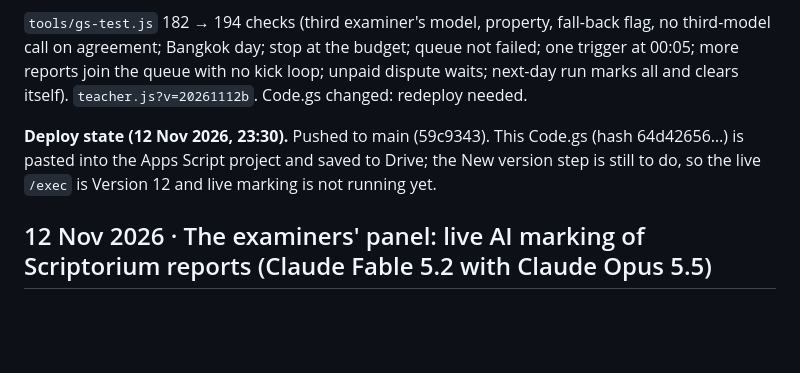
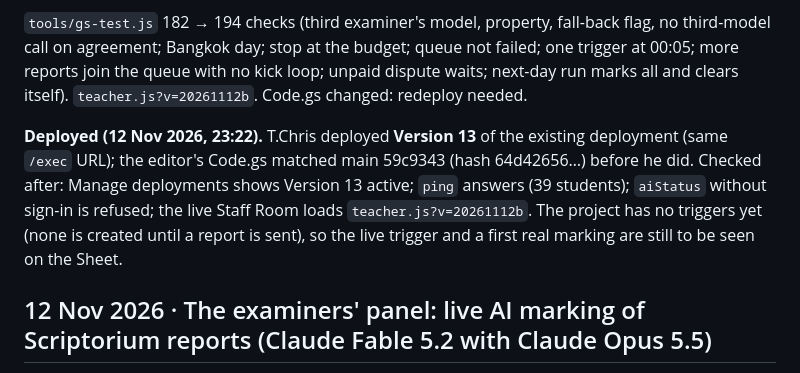
Before and after one commit to pegasus028/IELTS-WT1, a Markdown page: QA-REPORT.md, the part around the change. Rendered like a GitHub page; blank space fills up the shorter version.

Commit message:
QA-REPORT: Code.gs Version 13 deployed (examiners' panel live)
Co-Authored-By: Claude Fable 5.2 <noreply@anthropic.com>
Claude-Session: https://claude.ai/code/session_01MVMdx5Pkiqb9mZgFHphTdh

```diff
--- a/QA-REPORT.md
+++ b/QA-REPORT.md
@@ -10,7 +10,7 @@ Asked by T.Chris after the first build: use a different model for the third exam
 
 `tools/gs-test.js` 182 → 194 checks (third examiner's model, property, fall-back flag, no third-model call on agreement; Bangkok day; stop at the budget; queue not failed; one trigger at 00:05; more reports join the queue with no kick loop; unpaid dispute waits; next-day run marks all and clears itself). `teacher.js?v=20261112b`. Code.gs changed: redeploy needed.
 
-**Deploy state (12 Nov 2026, 23:30).** Pushed to main (59c9343). This Code.gs (hash 64d42656…) is pasted into the Apps Script project and saved to Drive; the New version step is still to do, so the live `/exec` is Version 12 and live marking is not running yet.
+**Deployed (12 Nov 2026, 23:22).** T.Chris deployed **Version 13** of the existing deployment (same `/exec` URL); the editor's Code.gs matched main 59c9343 (hash 64d42656…) before he did. Checked after: Manage deployments shows Version 13 active; `ping` answers (39 students); `aiStatus` without sign-in is refused; the live Staff Room loads `teacher.js?v=20261112b`. The project has no triggers yet (none is created until a report is sent), so the live trigger and a first real marking are still to be seen on the Sheet.
 
 ## 12 Nov 2026 · The examiners' panel: live AI marking of Scriptorium reports (Claude Fable 5.2 with Claude Opus 5.5)
 
```
